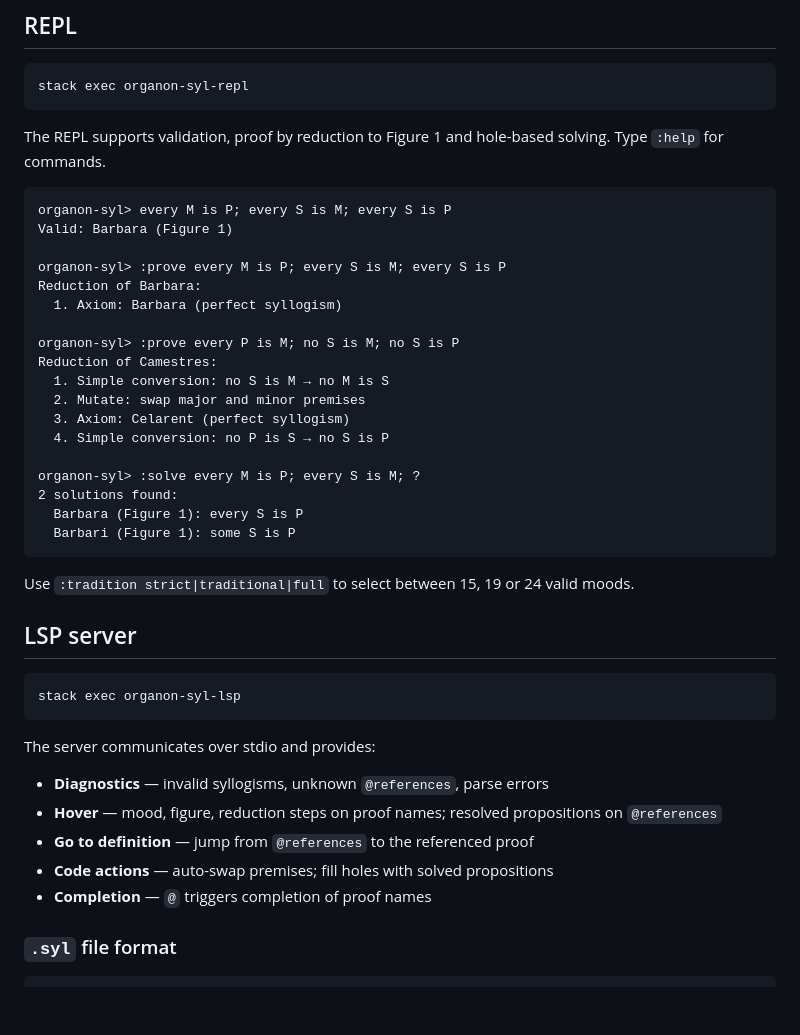
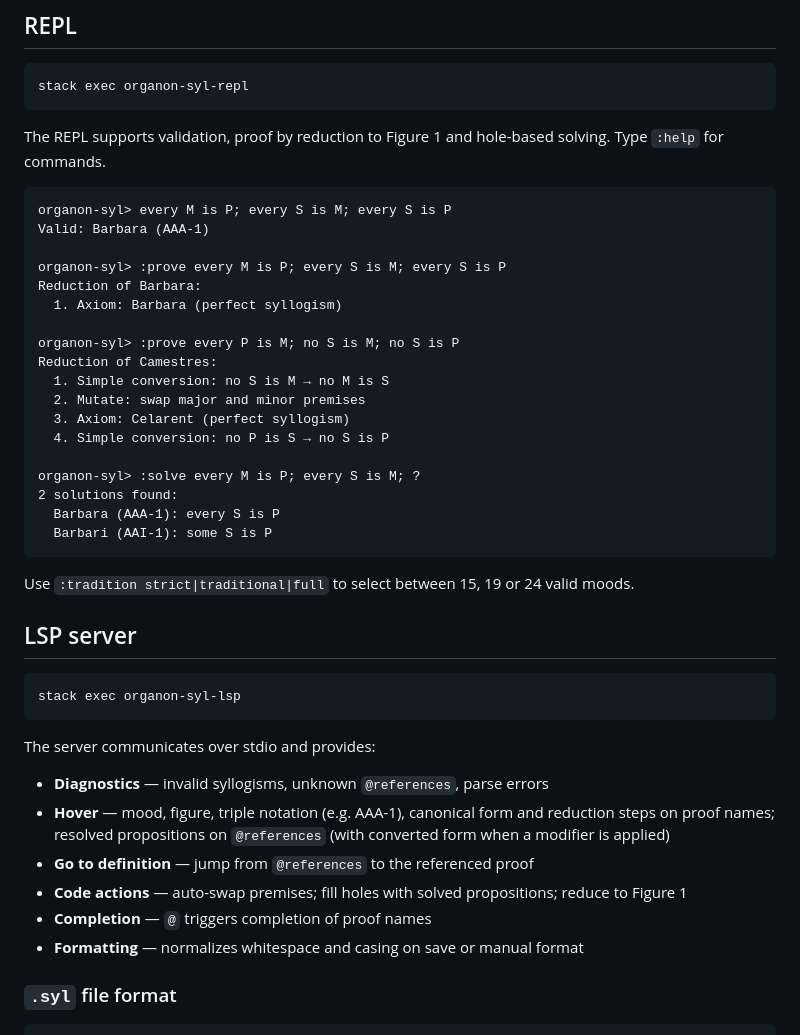
Before and after one commit to dmatysiak/organon, a Markdown page: README.md, the part around one of its changes. GitHub-like rendering; blank space fills up the shorter version.

````diff
--- a/README.md
+++ b/README.md
@@ -19,7 +19,7 @@ hole-based solving. Type `:help` for commands.
 
 ```
 organon-syl> every M is P; every S is M; every S is P
-Valid: Barbara (Figure 1)
+Valid: Barbara (AAA-1)
 
 organon-syl> :prove every M is P; every S is M; every S is P
 Reduction of Barbara:
@@ -34,8 +34,8 @@ Reduction of Camestres:
 
 organon-syl> :solve every M is P; every S is M; ?
 2 solutions found:
-  Barbara (Figure 1): every S is P
-  Barbari (Figure 1): some S is P
+  Barbara (AAA-1): every S is P
+  Barbari (AAI-1): some S is P
 ```
 
 Use `:tradition strict|traditional|full` to select between 15, 19 or 24
@@ -50,10 +50,11 @@ stack exec organon-syl-lsp
 The server communicates over stdio and provides:
 
 - **Diagnostics** — invalid syllogisms, unknown `@references`, parse errors
-- **Hover** — mood, figure, reduction steps on proof names; resolved propositions on `@references`
+- **Hover** — mood, figure, triple notation (e.g. AAA-1), canonical form and reduction steps on proof names; resolved propositions on `@references` (with converted form when a modifier is applied)
 - **Go to definition** — jump from `@references` to the referenced proof
-- **Code actions** — auto-swap premises; fill holes with solved propositions
+- **Code actions** — auto-swap premises; fill holes with solved propositions; reduce to Figure 1
 - **Completion** — `@` triggers completion of proof names
+- **Formatting** — normalizes whitespace and casing on save or manual format
 
 ### `.syl` file format
 
````
Also changed, not shown: other parts of README.md (+47 -0 lines).
